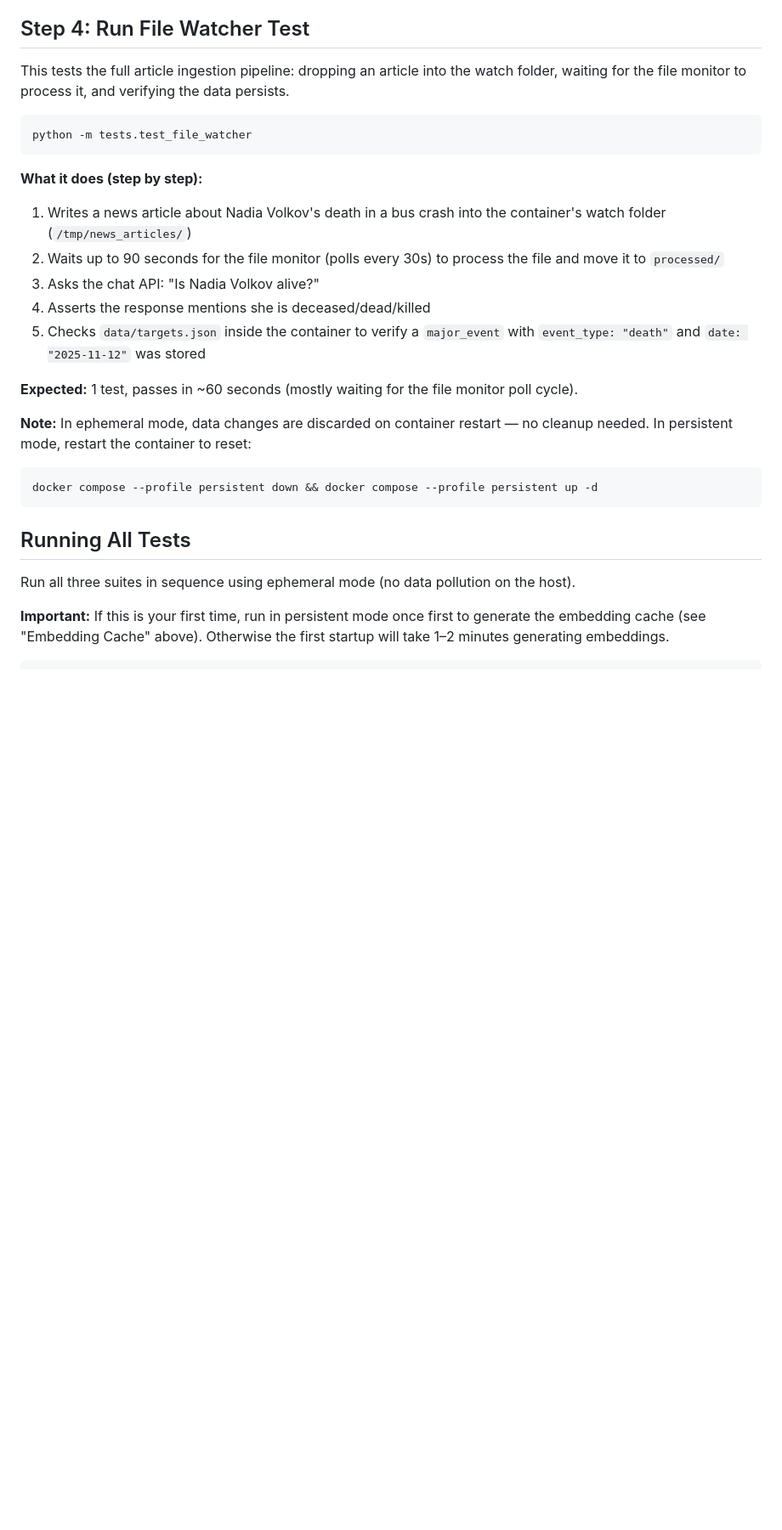
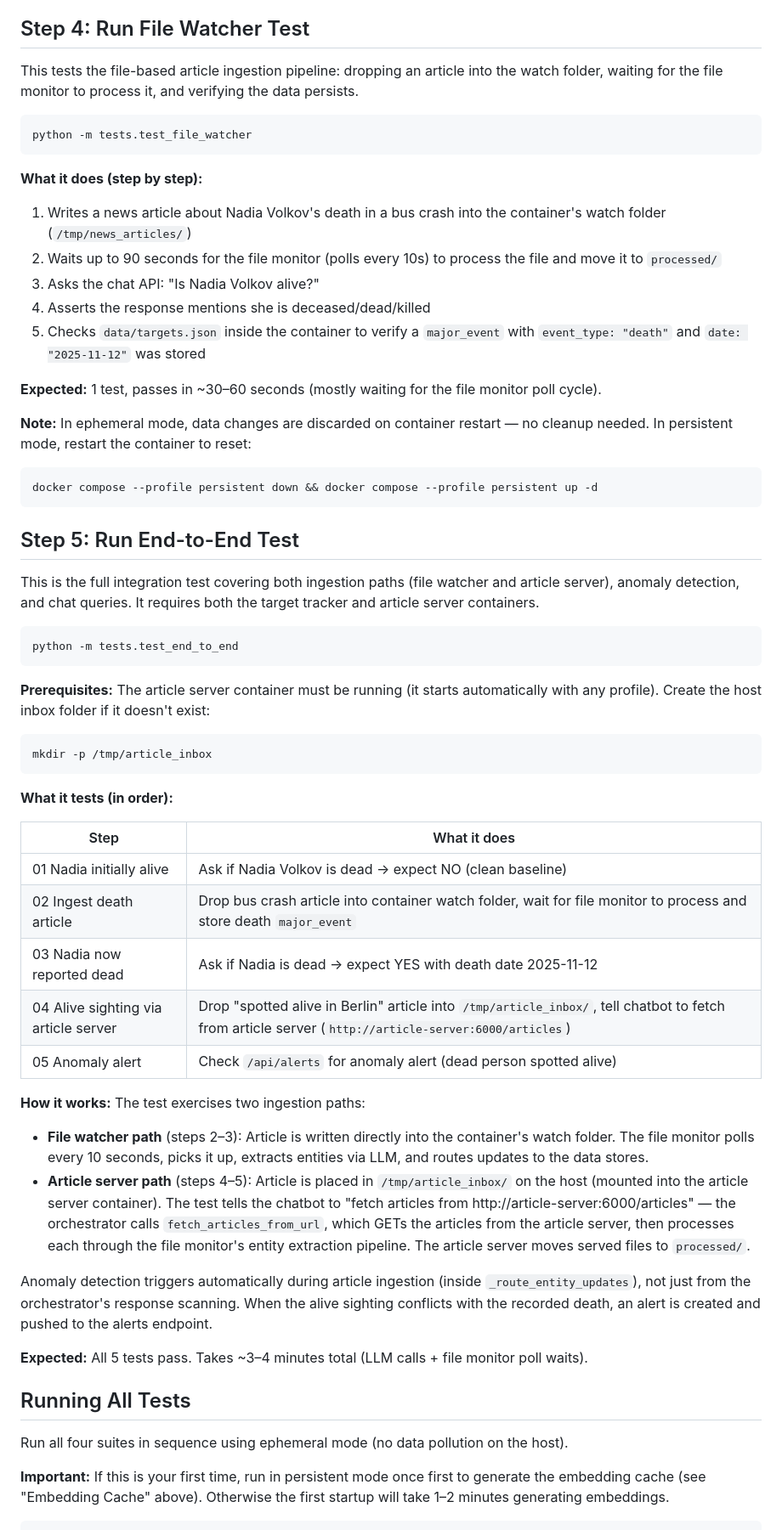
Before and after one commit to charliel30/target_tracker, a Markdown page: docs/how_to_test.md, the part around one of its changes. Shown at 85% size. Drawn GitHub-style; blank space fills up the shorter version.

````diff
--- a/docs/how_to_test.md
+++ b/docs/how_to_test.md
@@ -115,7 +115,7 @@ BASE_URL=http://localhost:5050 python -m tests.test_consistency
 
 ## Step 4: Run File Watcher Test
 
-This tests the full article ingestion pipeline: dropping an article into the watch folder, waiting for the file monitor to process it, and verifying the data persists.
+This tests the file-based article ingestion pipeline: dropping an article into the watch folder, waiting for the file monitor to process it, and verifying the data persists.
 
 ```bash
 python -m tests.test_file_watcher
@@ -124,12 +124,12 @@ python -m tests.test_file_watcher
 **What it does (step by step):**
 
 1. Writes a news article about Nadia Volkov's death in a bus crash into the container's watch folder (`/tmp/news_articles/`)
-2. Waits up to 90 seconds for the file monitor (polls every 30s) to process the file and move it to `processed/`
+2. Waits up to 90 seconds for the file monitor (polls every 10s) to process the file and move it to `processed/`
 3. Asks the chat API: "Is Nadia Volkov alive?"
 4. Asserts the response mentions she is deceased/dead/killed
 5. Checks `data/targets.json` inside the container to verify a `major_event` with `event_type: "death"` and `date: "2025-11-12"` was stored
 
-**Expected:** 1 test, passes in ~60 seconds (mostly waiting for the file monitor poll cycle).
+**Expected:** 1 test, passes in ~30–60 seconds (mostly waiting for the file monitor poll cycle).
 
 **Note:** In ephemeral mode, data changes are discarded on container restart — no cleanup needed. In persistent mode, restart the container to reset:
 
@@ -137,9 +137,41 @@ python -m tests.test_file_watcher
 docker compose --profile persistent down && docker compose --profile persistent up -d
 ```
 
+## Step 5: Run End-to-End Test
+
+This is the full integration test covering both ingestion paths (file watcher and article server), anomaly detection, and chat queries. It requires both the target tracker and article server containers.
+
+```bash
+python -m tests.test_end_to_end
+```
+
+**Prerequisites:** The article server container must be running (it starts automatically with any profile). Create the host inbox folder if it doesn't exist:
+
+```bash
+mkdir -p /tmp/article_inbox
+```
+
+**What it tests (in order):**
+
+| Step | What it does |
+|------|-------------|
+| 01 Nadia initially alive | Ask if Nadia Volkov is dead → expect NO (clean baseline) |
+| 02 Ingest death article | Drop bus crash article into container watch folder, wait for file monitor to process and store death `major_event` |
+| 03 Nadia now reported dead | Ask if Nadia is dead → expect YES with death date 2025-11-12 |
+| 04 Alive sighting via article server | Drop "spotted alive in Berlin" article into `/tmp/article_inbox/`, tell chatbot to fetch from article server (`http://article-server:6000/articles`) |
+| 05 Anomaly alert | Check `/api/alerts` for anomaly alert (dead person spotted alive) |
+
+**How it works:** The test exercises two ingestion paths:
+- **File watcher path** (steps 2–3): Article is written directly into the container's watch folder. The file monitor polls every 10 seconds, picks it up, extracts entities via LLM, and routes updates to the data stores.
+- **Article server path** (steps 4–5): Article is placed in `/tmp/article_inbox/` on the host (mounted into the article server container). The test tells the chatbot to "fetch articles from http://article-server:6000/articles" — the orchestrator calls `fetch_articles_from_url`, which GETs the articles from the article server, then processes each through the file monitor's entity extraction pipeline. The article server moves served files to `processed/`.
+
+Anomaly detection triggers automatically during article ingestion (inside `_route_entity_updates`), not just from the orchestrator's response scanning. When the alive sighting conflicts with the recorded death, an alert is created and pushed to the alerts endpoint.
+
+**Expected:** All 5 tests pass. Takes ~3–4 minutes total (LLM calls + file monitor poll waits).
+
 ## Running All Tests
 
-Run all three suites in sequence using ephemeral mode (no data pollution on the host).
+Run all four suites in sequence using ephemeral mode (no data pollution on the host).
 
 **Important:** If this is your first time, run in persistent mode once first to generate the embedding cache (see "Embedding Cache" above). Otherwise the first startup will take 1–2 minutes generating embeddings.
 
````
Also changed, not shown: other parts of docs/how_to_test.md (+13 -4 lines), docs/architecture.md (+51 -21 lines).
